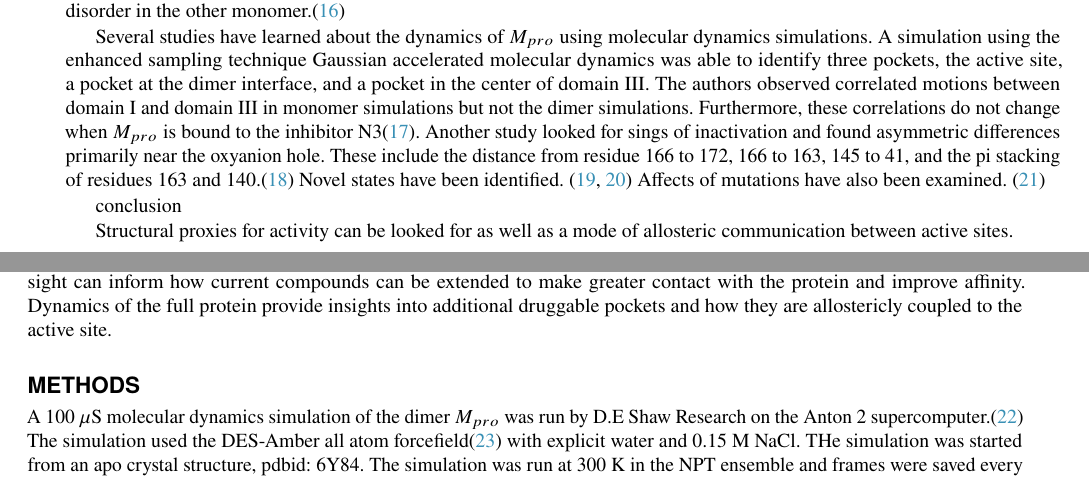
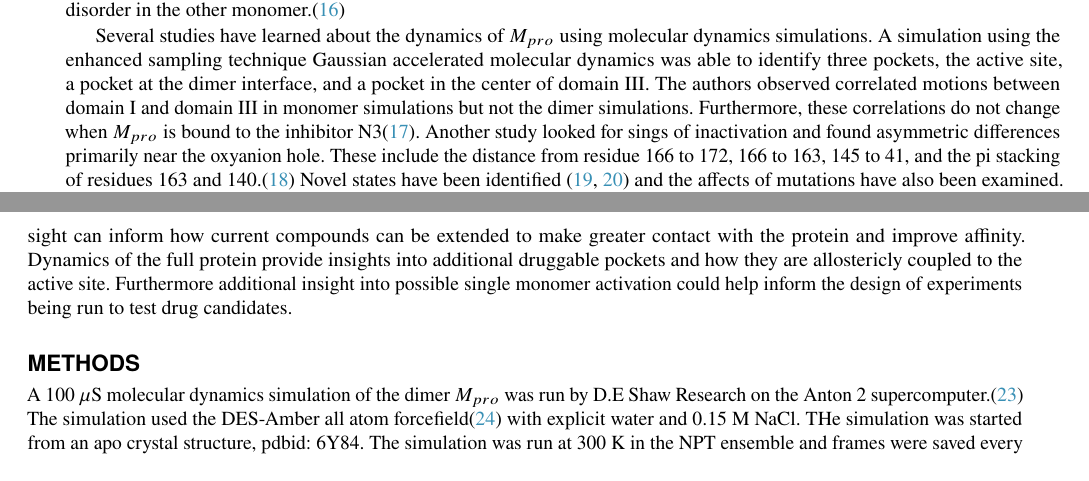
Before and after one commit to jgpattis/DESRES_protease_manuscript, a LaTeX paper (main.tex): two parts of pages 2 and 3 of 12, joined at a grey line, cut so that both start at the same text. Compiled offline with pdfLaTeX.

Commit message:
Updates from Overleaf

```diff
--- a/main.tex
+++ b/main.tex
@@ -112,16 +112,9 @@ The monomeric $M_{pro}$ is not active, only the dimer is active.\cite{chen2006on
 
 Furthermore, in Sars-Cov there has also been some evidence from enzyme assays that in the dimer only one monomer is active at a time\cite{chen2006only}. A crystal structure of Sars-Cov has also shown some asymmetries, most notably a $3_{10}$ helix forming in residues 139-141, and is believed to be a sign of inactivation. \cite{yang2003crystal}. Having only one monomer active at a time has been seen in other dimeric enzymes and is believed to balance the entropic penalty of being ordered during catalysis by increasing the disorder in the other monomer.\cite{kim2017role}
 
-Several studies have learned about the dynamics of $M_{pro}$ using molecular dynamics simulations. A simulation using the enhanced sampling technique Gaussian accelerated molecular dynamics was able to identify three pockets, the active site, a pocket at the dimer interface, and a pocket in the center of domain III. The authors observed correlated motions between domain I and domain III in monomer simulations but not the dimer simulations. Furthermore, these correlations do not change when $M_{pro}$ is bound to the inhibitor N3\cite{sztain2020elucidation}. Another study looked for sings of inactivation and found asymmetric differences primarily near the oxyanion hole. These include the distance from residue 166 to 172, 166 to 163, 145 to 41, and the pi stacking of residues 163 and 140.\cite{inizan2021high} Novel states have been identified. \cite{carli2020candidate, cocina2020sapphire} Affects of mutations have also been examined. \cite{dubanevics2021computational}
+Several studies have learned about the dynamics of $M_{pro}$ using molecular dynamics simulations. A simulation using the enhanced sampling technique Gaussian accelerated molecular dynamics was able to identify three pockets, the active site, a pocket at the dimer interface, and a pocket in the center of domain III. The authors observed correlated motions between domain I and domain III in monomer simulations but not the dimer simulations. Furthermore, these correlations do not change when $M_{pro}$ is bound to the inhibitor N3\cite{sztain2020elucidation}. Another study looked for sings of inactivation and found asymmetric differences primarily near the oxyanion hole. These include the distance from residue 166 to 172, 166 to 163, 145 to 41, and the pi stacking of residues 163 and 140.\cite{inizan2021high} Novel states have been identified \cite{carli2020candidate, cocina2020sapphire} and the affects of mutations have also been examined. \cite{dubanevics2021computational, zhou2019identification}
 
-conclusion
-
-Structural proxies for activity can be looked for as well as a mode of allosteric communication between active sites.
-
-Understanding the dynamics of this protein would be a massive benefit to drug discovery efforts. Dynamics of the active sight can inform how current compounds can be extended to make greater contact with the protein and improve affinity. Dynamics of the full protein provide insights into additional druggable pockets and how they are allostericly coupled to the active site.
-
-
-
+Understanding the dynamics of this protein would be a massive benefit to drug discovery efforts. Dynamics of the active sight can inform how current compounds can be extended to make greater contact with the protein and improve affinity. Dynamics of the full protein provide insights into additional druggable pockets and how they are allostericly coupled to the active site. Furthermore additional insight into possible single monomer activation could help inform the design of experiments being run to test drug candidates.
 
 \section*{Methods}
 
```
Also changed, not shown: sample.bib (+11 -0 lines).
